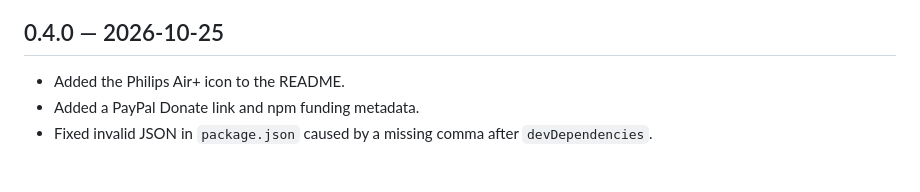
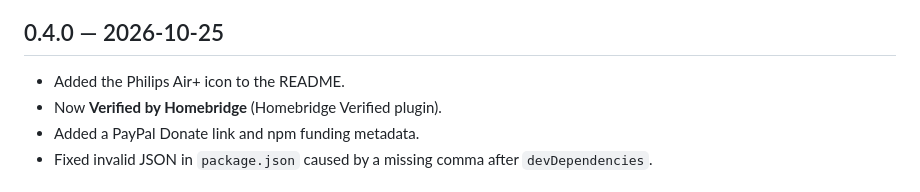
Before and after one commit to Micheledipaola/homebridge-philips-airplus, a Markdown page: CHANGELOG.md, the part around the change. Rendered like a GitHub page.

Commit message:
docs: mention Homebridge Verified status in 0.4.0 changelog

```diff
--- a/CHANGELOG.md
+++ b/CHANGELOG.md
@@ -5,6 +5,7 @@ The Home Assistant integration in `custom_components/` is unchanged from upstrea
 ## 0.4.0 — 2026-10-25
 
 - Added the Philips Air+ icon to the README.
+- Now **Verified by Homebridge** (Homebridge Verified plugin).
 - Added a PayPal Donate link and npm funding metadata.
 - Fixed invalid JSON in `package.json` caused by a missing comma after `devDependencies`.
 
```
